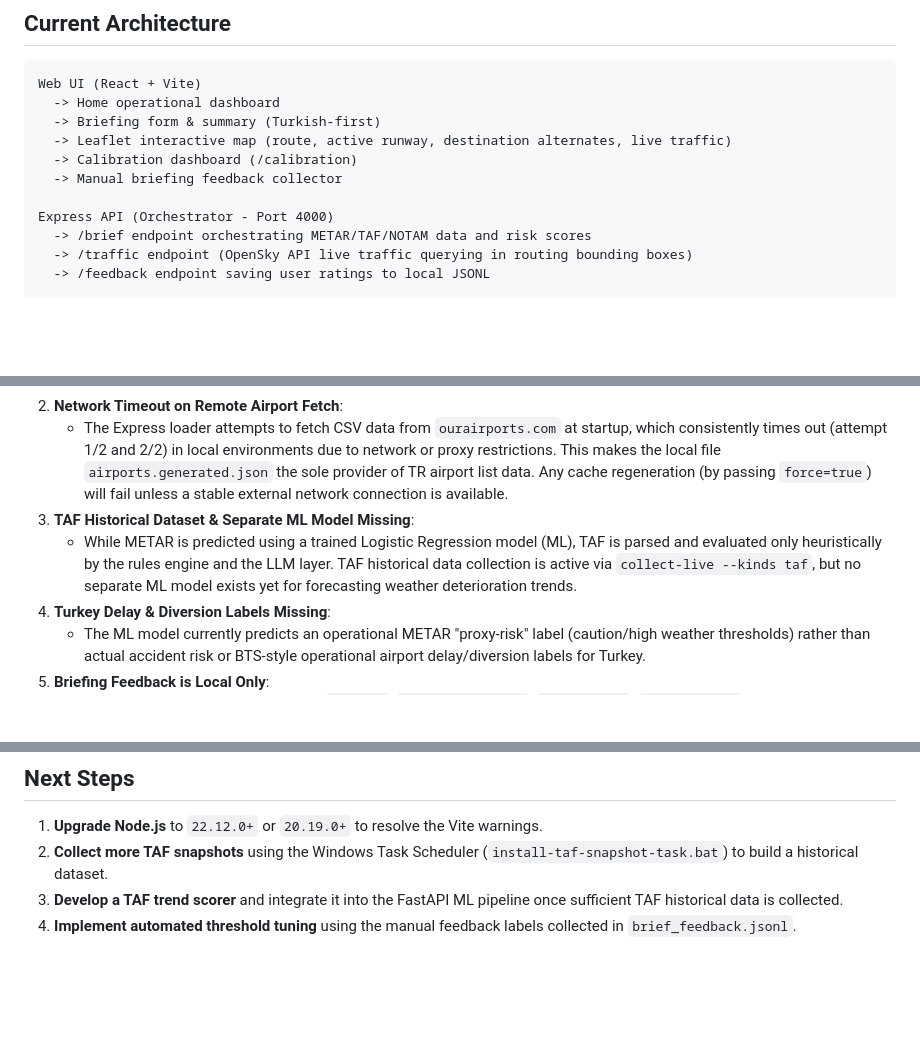
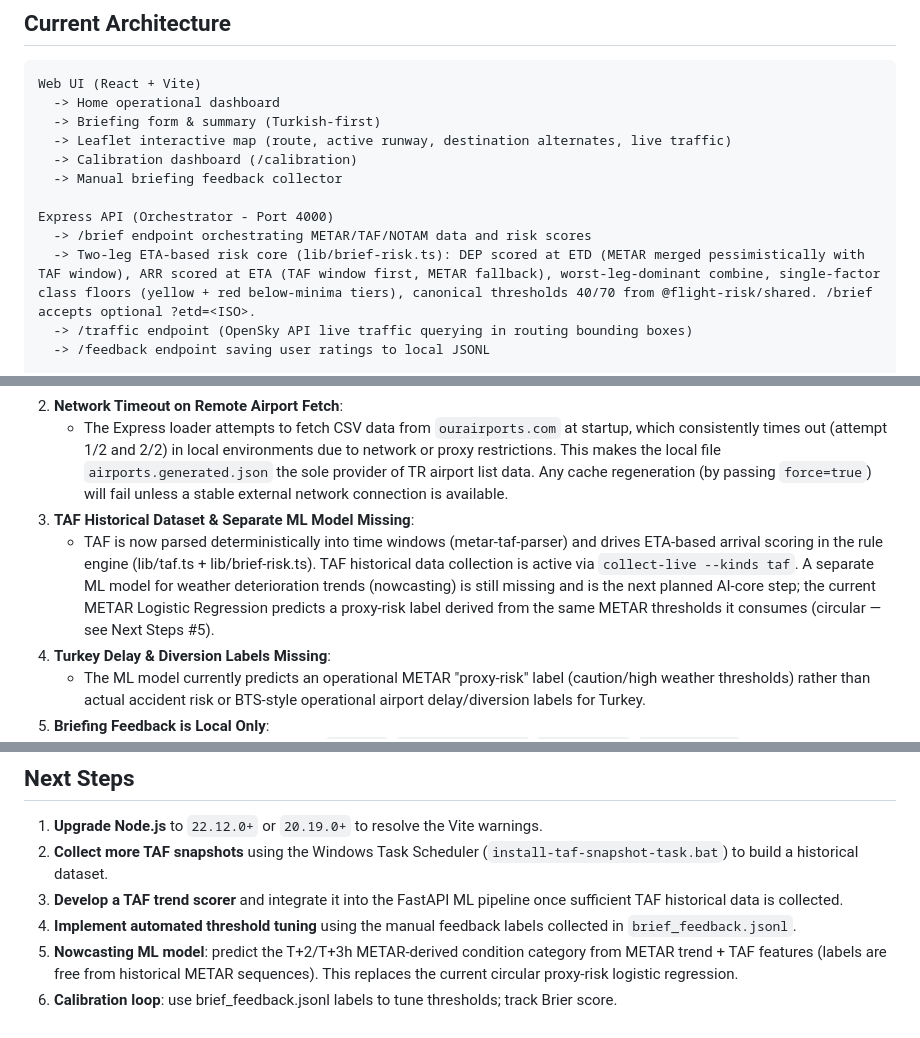
Before and after one commit to AhmetSelim447/flight-risk, a Markdown page: PROJECT_BRAIN.md, 3 parts joined by grey strips. GitHub-like rendering; blank space fills up the shorter version.

Commit message:
docs: record ETA-based two-leg risk core in project brain
Co-Authored-By: Claude Opus 4.8 <noreply@anthropic.com>

```diff
--- a/PROJECT_BRAIN.md
+++ b/PROJECT_BRAIN.md
@@ -47,6 +47,7 @@ Web UI (React + Vite)
 
 Express API (Orchestrator - Port 4000)
   -> /brief endpoint orchestrating METAR/TAF/NOTAM data and risk scores
+  -> Two-leg ETA-based risk core (lib/brief-risk.ts): DEP scored at ETD (METAR merged pessimistically with TAF window), ARR scored at ETA (TAF window first, METAR fallback), worst-leg-dominant combine, single-factor class floors (yellow + red below-minima tiers), canonical thresholds 40/70 from @flight-risk/shared. /brief accepts optional ?etd=<ISO>.
   -> /traffic endpoint (OpenSky API live traffic querying in routing bounding boxes)
   -> /feedback endpoint saving user ratings to local JSONL
 
@@ -120,7 +121,7 @@ Before handoff or continuation (especially with Opus 4.6), be aware of these act
 2. **Network Timeout on Remote Airport Fetch**:
    - The Express loader attempts to fetch CSV data from `ourairports.com` at startup, which consistently times out (attempt 1/2 and 2/2) in local environments due to network or proxy restrictions. This makes the local file `airports.generated.json` the sole provider of TR airport list data. Any cache regeneration (by passing `force=true`) will fail unless a stable external network connection is available.
 3. **TAF Historical Dataset & Separate ML Model Missing**:
-   - While METAR is predicted using a trained Logistic Regression model (ML), TAF is parsed and evaluated only heuristically by the rules engine and the LLM layer. TAF historical data collection is active via `collect-live --kinds taf`, but no separate ML model exists yet for forecasting weather deterioration trends.
+   - TAF is now parsed deterministically into time windows (metar-taf-parser) and drives ETA-based arrival scoring in the rule engine (lib/taf.ts + lib/brief-risk.ts). TAF historical data collection is active via `collect-live --kinds taf`. A separate ML model for weather deterioration trends (nowcasting) is still missing and is the next planned AI-core step; the current METAR Logistic Regression predicts a proxy-risk label derived from the same METAR thresholds it consumes (circular — see Next Steps #5).
 4. **Turkey Delay & Diversion Labels Missing**:
    - The ML model currently predicts an operational METAR "proxy-risk" label (caution/high weather thresholds) rather than actual accident risk or BTS-style operational airport delay/diversion labels for Turkey.
 5. **Briefing Feedback is Local Only**:
@@ -136,3 +137,5 @@ Before handoff or continuation (especially with Opus 4.6), be aware of these act
 2. **Collect more TAF snapshots** using the Windows Task Scheduler (`install-taf-snapshot-task.bat`) to build a historical dataset.
 3. **Develop a TAF trend scorer** and integrate it into the FastAPI ML pipeline once sufficient TAF historical data is collected.
 4. **Implement automated threshold tuning** using the manual feedback labels collected in `brief_feedback.jsonl`.
+5. **Nowcasting ML model**: predict the T+2/T+3h METAR-derived condition category from METAR trend + TAF features (labels are free from historical METAR sequences). This replaces the current circular proxy-risk logistic regression.
+6. **Calibration loop**: use brief_feedback.jsonl labels to tune thresholds; track Brier score.
```
